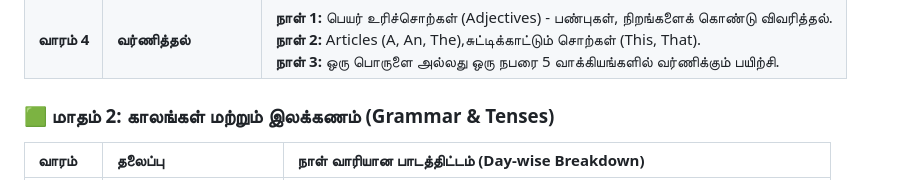
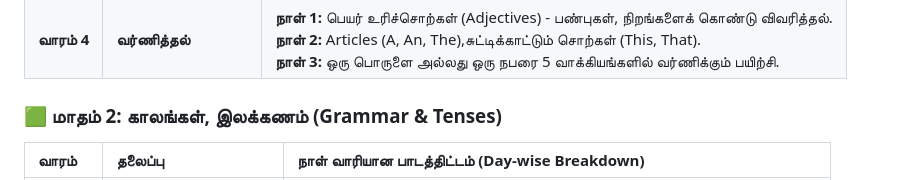
Before and after one commit to neyakkoot/English-Through-Tamil-Basics, a Markdown page: README.md, the part around the change. Rendered like a GitHub page.

Commit message:
Fix grammar in section title for Month 2

```diff
--- a/README.md
+++ b/README.md
@@ -30,7 +30,7 @@
 | **வாரம் 3** | **வினைச்சொற்கள்** | **நாள் 1:** Be-verbs (Am, Is, Are) - நிலையைத் தெரிவிக்கும் வாக்கியங்கள். <br> **நாள் 2:** Have/Has பயன்பாடு - உடைமைகளைக் குறிப்பிடுதல். <br> **நாள் 3:** "என்னைப் பற்றியும் எனது குடும்பத்தைப் பற்றியும்" பேசும் நேரடிப் பயிற்சி. |
 | **வாரம் 4** | **வர்ணித்தல்** | **நாள் 1:** பெயர் உரிச்சொற்கள் (Adjectives) - பண்புகள், நிறங்களைக் கொண்டு விவரித்தல். <br> **நாள் 2:** Articles (A, An, The),சுட்டிக்காட்டும் சொற்கள் (This, That). <br> **நாள் 3:** ஒரு பொருளை அல்லது ஒரு நபரை 5 வாக்கியங்களில் வர்ணிக்கும் பயிற்சி. |
 
-### 🟩 மாதம் 2: காலங்கள் மற்றும் இலக்கணம் (Grammar & Tenses)
+### 🟩 மாதம் 2: காலங்கள், இலக்கணம் (Grammar & Tenses)
 
 | வாரம் | தலைப்பு | நாள் வாரியான பாடத்திட்டம் (Day-wise Breakdown) |
 | :--- | :--- | :--- |
```
